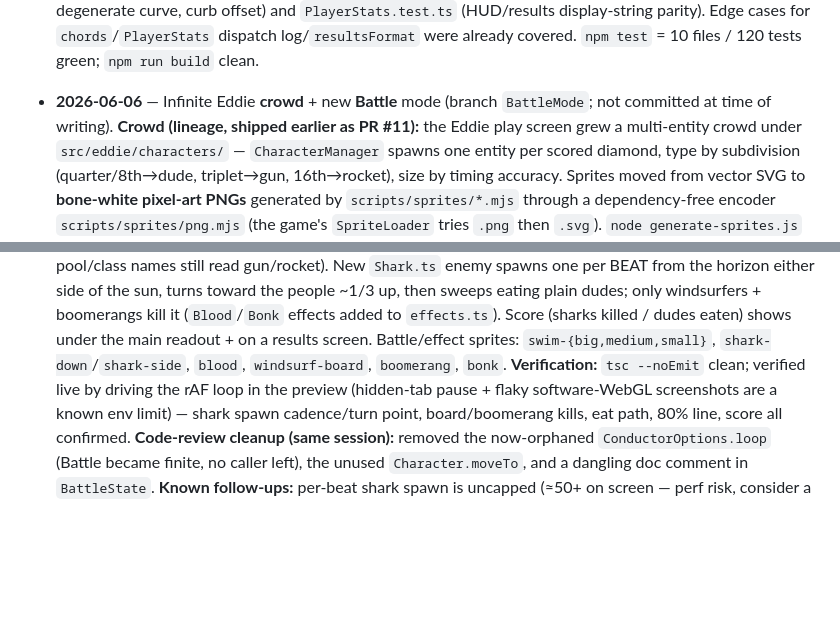
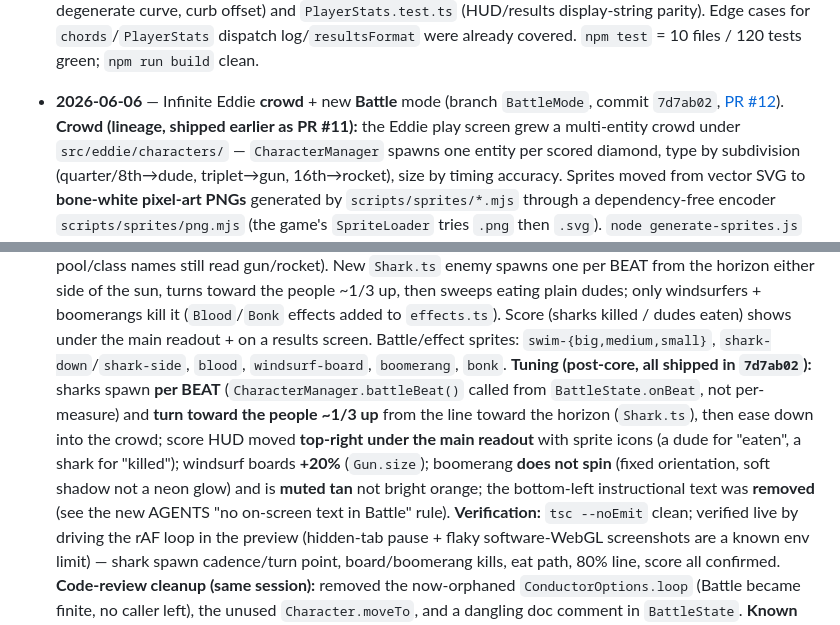
Before and after one commit to trellos/OutrunAxe, a Markdown page: HANDOFF.md, 2 parts joined by grey strips. Drawn GitHub-style; blank space fills up the shorter version.

```diff
--- a/HANDOFF.md
+++ b/HANDOFF.md
@@ -250,9 +250,10 @@ asked, what was done, resulting commit(s) if any.
   **Results screen:** `ResultsState` gains `elapsedSeconds` + a scrollable dispatch list and TOTAL TIME row, formatted by the pure `src/states/resultsFormat.ts`.
   **Docs/tests:** documented all five in `AGENTS.md` (layout map, new "Combat feedback & scoring" section, glossary). Filled test gaps without duplicating prior coverage — extended `roadVerify.test.ts` (flat-ribbon shape/vertex count, vertical-ribbon rejection, ratio boundary, degenerate curve, curb offset) and `PlayerStats.test.ts` (HUD/results display-string parity). Edge cases for `chords`/`PlayerStats` dispatch log/`resultsFormat` were already covered. `npm test` = 10 files / 120 tests green; `npm run build` clean.
 
-- **2026-06-06** — Infinite Eddie **crowd** + new **Battle** mode (branch `BattleMode`; not committed at time of writing).
+- **2026-06-06** — Infinite Eddie **crowd** + new **Battle** mode (branch `BattleMode`, commit `7d7ab02`, [PR #12](https://github.com/trellos/OutrunAxe/pull/12)).
   **Crowd (lineage, shipped earlier as PR #11):** the Eddie play screen grew a multi-entity crowd under `src/eddie/characters/` — `CharacterManager` spawns one entity per scored diamond, type by subdivision (quarter/8th→dude, triplet→gun, 16th→rocket), size by timing accuracy. Sprites moved from vector SVG to **bone-white pixel-art PNGs** generated by `scripts/sprites/*.mjs` through a dependency-free encoder `scripts/sprites/png.mjs` (the game's `SpriteLoader` tries `.png` then `.svg`). `node generate-sprites.js` rebuilds `public/assets`.
   **Battle mode:** `src/states/BattleState.ts` (+ BootState **BATTLE** button / `?battle`). A finite **16-measure** shark fight on the ocean bg: 1-measure count-in (screen pulse, no count-in grid row), a **4-measure rolling grid** (`EddieGrid` gained `scoredMeasures` + `introRow`; `eddieArtFactory` threads `gridMeasures`/`gridIntroRow`/`crowdBattle`/`crowdGroundFraction`/score callbacks — all additive, Score Run unchanged). The crowd's `battle` flag reskins it: dudes line up ≈80% down the water and swim; guns→**windsurf boards**, rockets→**boomerangs** (`battle` flag on `Gun`/`Rocket` swaps sprite+behaviour; pool/class names still read gun/rocket). New `Shark.ts` enemy spawns one per BEAT from the horizon either side of the sun, turns toward the people ~1/3 up, then sweeps eating plain dudes; only windsurfers + boomerangs kill it (`Blood`/`Bonk` effects added to `effects.ts`). Score (sharks killed / dudes eaten) shows under the main readout + on a results screen. Battle/effect sprites: `swim-{big,medium,small}`, `shark-down`/`shark-side`, `blood`, `windsurf-board`, `boomerang`, `bonk`.
+  **Tuning (post-core, all shipped in `7d7ab02`):** sharks spawn **per BEAT** (`CharacterManager.battleBeat()` called from `BattleState.onBeat`, not per-measure) and **turn toward the people ~1/3 up** from the line toward the horizon (`Shark.ts`), then ease down into the crowd; score HUD moved **top-right under the main readout** with sprite icons (a dude for "eaten", a shark for "killed"); windsurf boards **+20%** (`Gun.size`); boomerang **does not spin** (fixed orientation, soft shadow not a neon glow) and is **muted tan** not bright orange; the bottom-left instructional text was **removed** (see the new AGENTS "no on-screen text in Battle" rule).
   **Verification:** `tsc --noEmit` clean; verified live by driving the rAF loop in the preview (hidden-tab pause + flaky software-WebGL screenshots are a known env limit) — shark spawn cadence/turn point, board/boomerang kills, eat path, 80% line, score all confirmed. **Code-review cleanup (same session):** removed the now-orphaned `ConductorOptions.loop` (Battle became finite, no caller left), the unused `Character.moveTo`, and a dangling doc comment in `BattleState`.
   **Known follow-ups:** per-beat shark spawn is uncapped (≈50+ on screen — perf risk, consider a soft cap / sweep-speed tuning); `Gun`/`Rocket` class+pool names have drifted from their Battle meaning (board/boomerang); count-in note-plot in `BattleState.placeOnGrid` is vestigial (grid has no intro row); stale `.svg` sprite fallbacks remain in `public/assets`.
 
```
Also changed, not shown: AGENTS.md (+5 -1 lines).
